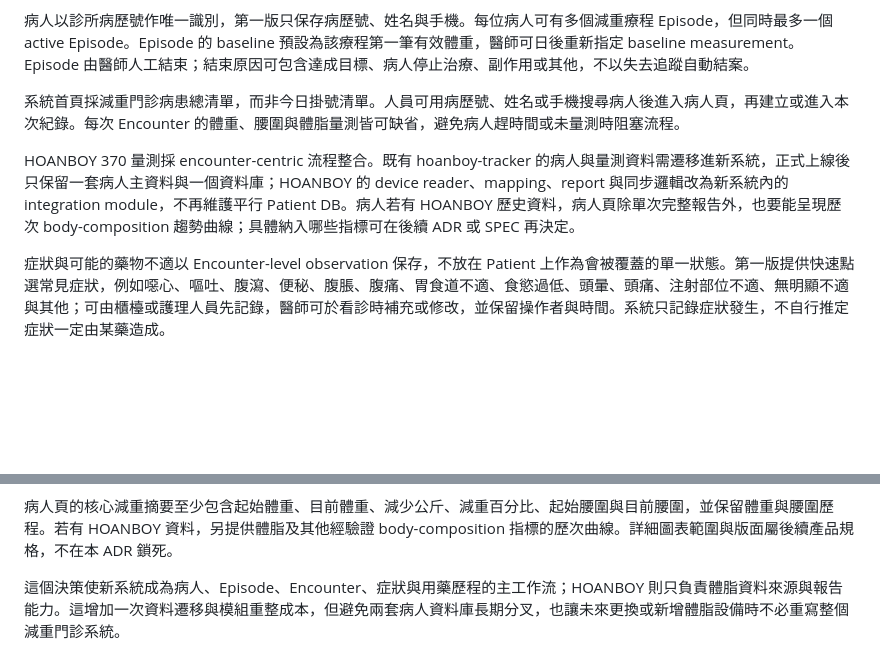
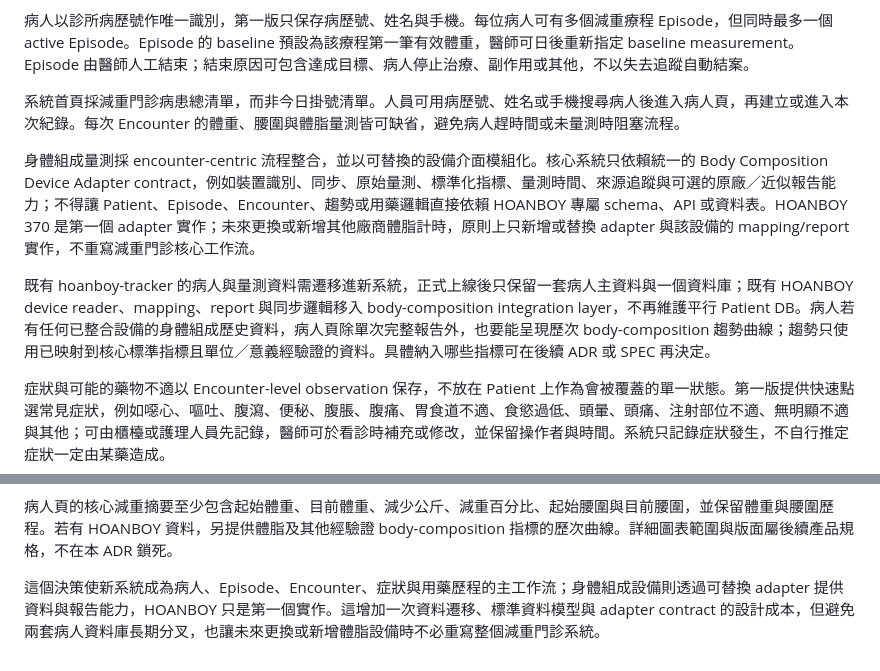
Before and after one commit to lemonicefate/hoanboy-tracker, a Markdown page: docs/adr/0003-weight-management-outpatient-workflow.md, 2 parts joined by grey strips. Drawn GitHub-style; blank space fills up the shorter version.

Commit message:
docs: make body composition device integration replaceable

```diff
--- a/docs/adr/0003-weight-management-outpatient-workflow.md
+++ b/docs/adr/0003-weight-management-outpatient-workflow.md
@@ -6,7 +6,9 @@
 
 系統首頁採減重門診病患總清單，而非今日掛號清單。人員可用病歷號、姓名或手機搜尋病人後進入病人頁，再建立或進入本次紀錄。每次 Encounter 的體重、腰圍與體脂量測皆可缺省，避免病人趕時間或未量測時阻塞流程。
 
-HOANBOY 370 量測採 encounter-centric 流程整合。既有 hoanboy-tracker 的病人與量測資料需遷移進新系統，正式上線後只保留一套病人主資料與一個資料庫；HOANBOY 的 device reader、mapping、report 與同步邏輯改為新系統內的 integration module，不再維護平行 Patient DB。病人若有 HOANBOY 歷史資料，病人頁除單次完整報告外，也要能呈現歷次 body-composition 趨勢曲線；具體納入哪些指標可在後續 ADR 或 SPEC 再決定。
+身體組成量測採 encounter-centric 流程整合，並以可替換的設備介面模組化。核心系統只依賴統一的 Body Composition Device Adapter contract，例如裝置識別、同步、原始量測、標準化指標、量測時間、來源追蹤與可選的原廠／近似報告能力；不得讓 Patient、Episode、Encounter、趨勢或用藥邏輯直接依賴 HOANBOY 專屬 schema、API 或資料表。HOANBOY 370 是第一個 adapter 實作；未來更換或新增其他廠商體脂計時，原則上只新增或替換 adapter 與該設備的 mapping/report 實作，不重寫減重門診核心工作流。
+
+既有 hoanboy-tracker 的病人與量測資料需遷移進新系統，正式上線後只保留一套病人主資料與一個資料庫；既有 HOANBOY device reader、mapping、report 與同步邏輯移入 body-composition integration layer，不再維護平行 Patient DB。病人若有任何已整合設備的身體組成歷史資料，病人頁除單次完整報告外，也要能呈現歷次 body-composition 趨勢曲線；趨勢只使用已映射到核心標準指標且單位／意義經驗證的資料。具體納入哪些指標可在後續 ADR 或 SPEC 再決定。
 
 症狀與可能的藥物不適以 Encounter-level observation 保存，不放在 Patient 上作為會被覆蓋的單一狀態。第一版提供快速點選常見症狀，例如噁心、嘔吐、腹瀉、便秘、腹脹、腹痛、胃食道不適、食慾過低、頭暈、頭痛、注射部位不適、無明顯不適與其他；可由櫃檯或護理人員先記錄，醫師可於看診時補充或修改，並保留操作者與時間。系統只記錄症狀發生，不自行推定症狀一定由某藥造成。
 
@@ -21,4 +23,4 @@ HOANBOY 370 量測採 encounter-centric 流程整合。既有 hoanboy-tracker
 
 病人頁的核心減重摘要至少包含起始體重、目前體重、減少公斤、減重百分比、起始腰圍與目前腰圍，並保留體重與腰圍歷程。若有 HOANBOY 資料，另提供體脂及其他經驗證 body-composition 指標的歷次曲線。詳細圖表範圍與版面屬後續產品規格，不在本 ADR 鎖死。
 
-這個決策使新系統成為病人、Episode、Encounter、症狀與用藥歷程的主工作流；HOANBOY 則只負責體脂資料來源與報告能力。這增加一次資料遷移與模組重整成本，但避免兩套病人資料庫長期分叉，也讓未來更換或新增體脂設備時不必重寫整個減重門診系統。
+這個決策使新系統成為病人、Episode、Encounter、症狀與用藥歷程的主工作流；身體組成設備則透過可替換 adapter 提供資料與報告能力，HOANBOY 只是第一個實作。這增加一次資料遷移、標準資料模型與 adapter contract 的設計成本，但避免兩套病人資料庫長期分叉，也讓未來更換或新增體脂設備時不必重寫整個減重門診系統。
```
